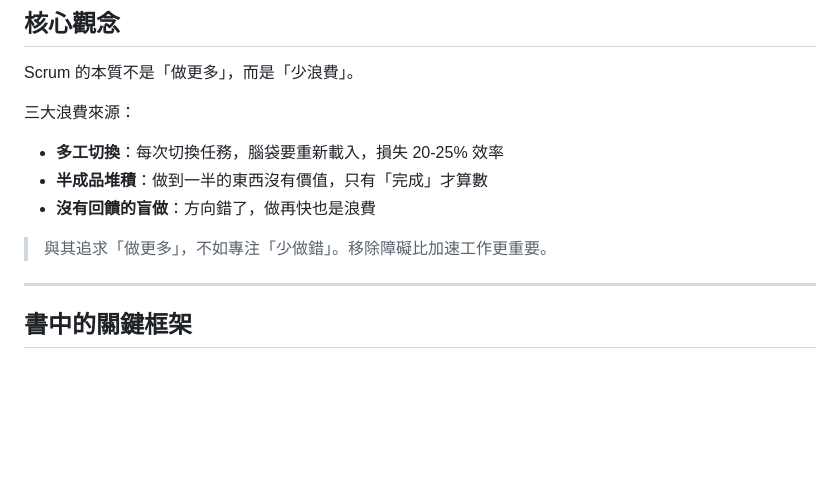
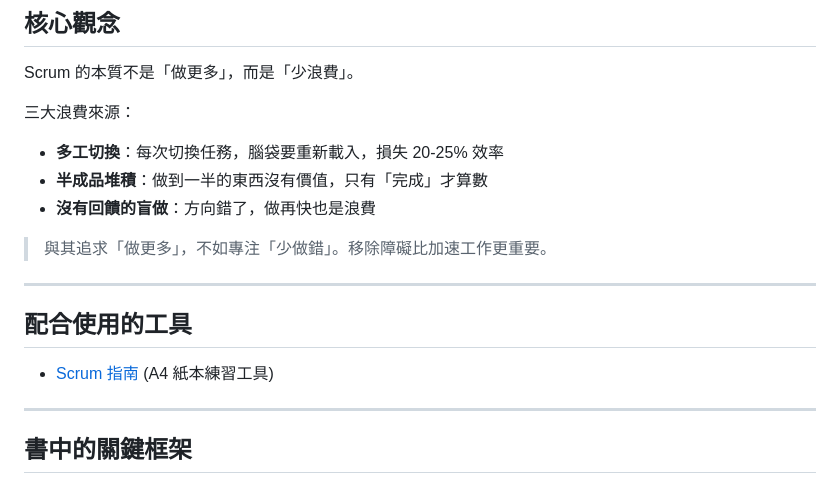
Before and after one commit to joechiboo/ReadTrack, a Markdown page: reviews/2025-12-09-Scrum.md, the part around the change. GitHub-like rendering; blank space fills up the shorter version.

Commit message:
docs: 在 Scrum 心得中加入指南頁面連結
🤖 Generated with [Claude Code](https://claude.com/claude-code)

Co-Authored-By: Claude <noreply@anthropic.com>

```diff
--- a/reviews/2025-12-09-Scrum.md
+++ b/reviews/2025-12-09-Scrum.md
@@ -16,6 +16,12 @@ Scrum 的本質不是「做更多」，而是「少浪費」。
 - **沒有回饋的盲做**：方向錯了，做再快也是浪費
 
 > 與其追求「做更多」，不如專注「少做錯」。移除障礙比加速工作更重要。
+
+---
+
+## 配合使用的工具
+
+- [Scrum 指南](../scrum-guide.html) (A4 紙本練習工具)
 
 ---
 
```
